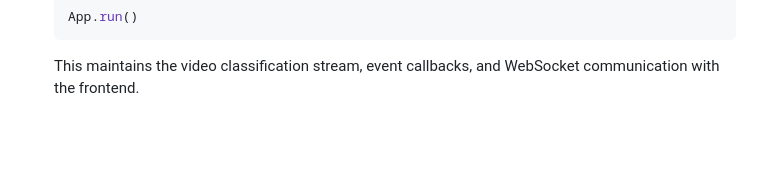
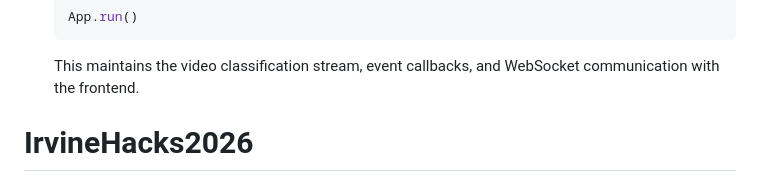
Before and after one commit to Anonymas-Doge/IrvineHacks2026, a Markdown page: README.md, the part around the change. Drawn GitHub-style; blank space fills up the shorter version.

````diff
--- a/README.md
+++ b/README.md
@@ -169,3 +169,4 @@ At that point, the device begins performing the following:
     ```
 
     This maintains the video classification stream, event callbacks, and WebSocket communication with the frontend.
+# IrvineHacks2026
````
